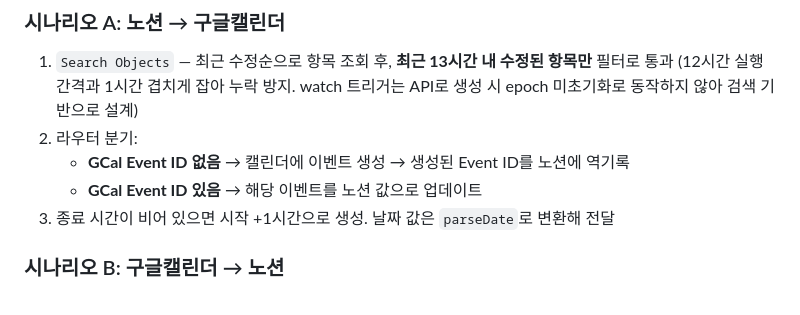
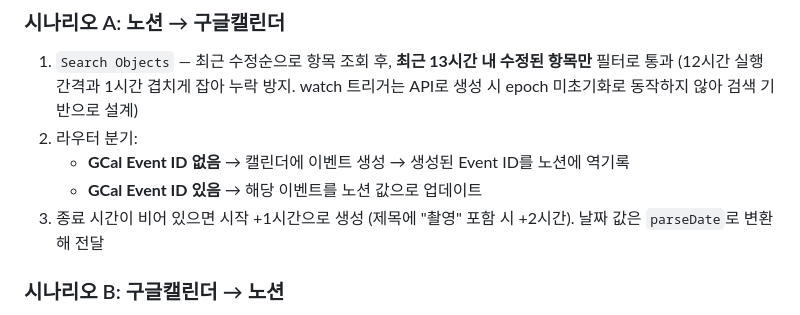
Before and after one commit to kanghyeonjoon/trendmaster, a Markdown page: docs/notion-gcal-sync.md, the part around the change. GitHub-like rendering.

Commit message:
동기화 문서: 촬영 일정 기본 2시간 규칙 반영
Co-Authored-By: Claude Fable 5 <noreply@anthropic.com>
Claude-Session: https://claude.ai/code/session_01GAQsSJJRG1X4uRj2wnPueG

```diff
--- a/docs/notion-gcal-sync.md
+++ b/docs/notion-gcal-sync.md
@@ -40,7 +40,8 @@ Make(make.com) 시나리오로 구축된 노션-구글캘린더 양방향 동기
 2. 라우터 분기:
    - **GCal Event ID 없음** → 캘린더에 이벤트 생성 → 생성된 Event ID를 노션에 역기록
    - **GCal Event ID 있음** → 해당 이벤트를 노션 값으로 업데이트
-3. 종료 시간이 비어 있으면 시작 +1시간으로 생성. 날짜 값은 `parseDate`로 변환해 전달
+3. 종료 시간이 비어 있으면 시작 +1시간으로 생성 (제목에 "촬영" 포함 시 +2시간).
+   날짜 값은 `parseDate`로 변환해 전달
 
 ### 시나리오 B: 구글캘린더 → 노션
 
```
